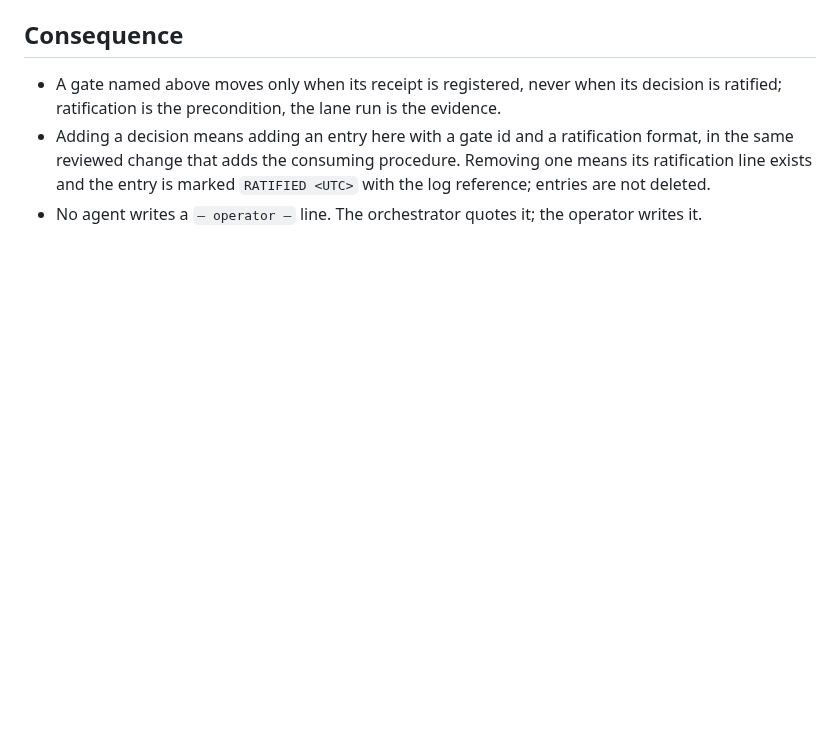
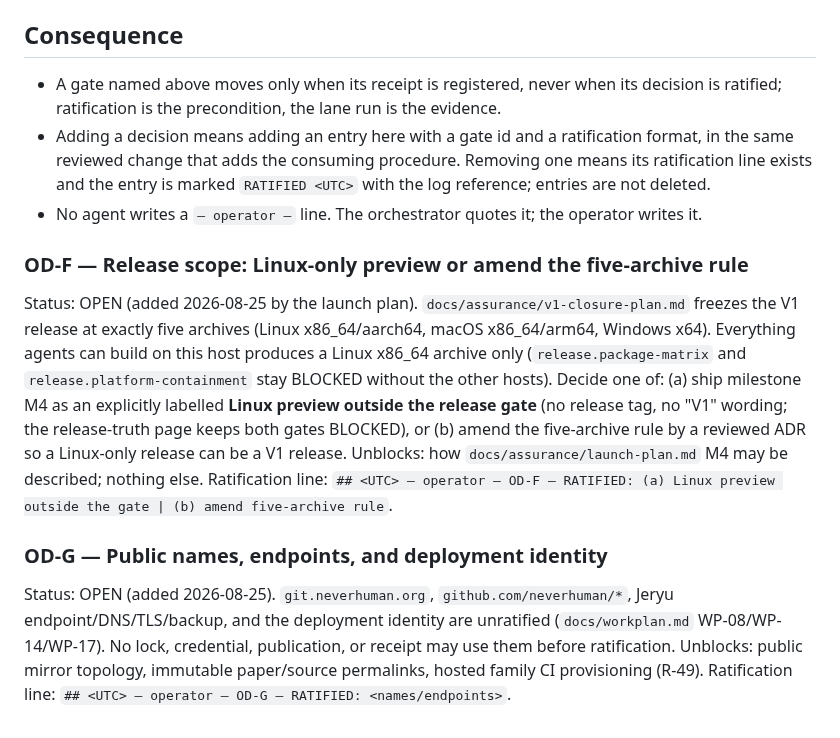
Before and after one commit to neverhuman/bullet-farm, a Markdown page: docs/decisions/0013-operator-decision-register.md, the part around the change. Rendered like a GitHub page; blank space fills up the shorter version.

Commit message:
docs: ADR 0013 gains OD-F (release scope: Linux preview vs five-archive amendment) and OD-G (public names/deployment identity); launch plan R-01 hand-over
Co-Authored-By: Claude Fable 5 <noreply@anthropic.com>
Claude-Session: https://claude.ai/code/session_012iew7ira5VGDA8JemrcYkK

```diff
--- a/docs/decisions/0013-operator-decision-register.md
+++ b/docs/decisions/0013-operator-decision-register.md
@@ -120,3 +120,20 @@ Ratification lines use the family log's heading form, with `operator` as the act
   reviewed change that adds the consuming procedure. Removing one means its ratification line exists and the
   entry is marked `RATIFIED <UTC>` with the log reference; entries are not deleted.
 - No agent writes a `— operator —` line. The orchestrator quotes it; the operator writes it.
+
+### OD-F — Release scope: Linux-only preview or amend the five-archive rule
+
+Status: OPEN (added 2026-08-25 by the launch plan). `docs/assurance/v1-closure-plan.md` freezes the V1 release at exactly
+five archives (Linux x86_64/aarch64, macOS x86_64/arm64, Windows x64). Everything agents can build on this host produces
+a Linux x86_64 archive only (`release.package-matrix` and `release.platform-containment` stay BLOCKED without the other
+hosts). Decide one of: (a) ship milestone M4 as an explicitly labelled **Linux preview outside the release gate** (no
+release tag, no "V1" wording; the release-truth page keeps both gates BLOCKED), or (b) amend the five-archive rule by a
+reviewed ADR so a Linux-only release can be a V1 release. Unblocks: how `docs/assurance/launch-plan.md` M4 may be
+described; nothing else. Ratification line: `## <UTC> — operator — OD-F — RATIFIED: (a) Linux preview outside the gate | (b) amend five-archive rule`.
+
+### OD-G — Public names, endpoints, and deployment identity
+
+Status: OPEN (added 2026-08-25). `git.neverhuman.org`, `github.com/neverhuman/*`, Jeryu endpoint/DNS/TLS/backup, and the
+deployment identity are unratified (`docs/workplan.md` WP-08/WP-14/WP-17). No lock, credential, publication, or receipt
+may use them before ratification. Unblocks: public mirror topology, immutable paper/source permalinks, hosted family CI
+provisioning (R-49). Ratification line: `## <UTC> — operator — OD-G — RATIFIED: <names/endpoints>`.
```
Also changed, not shown: docs/assurance/launch-plan.md (+2 -2 lines).
